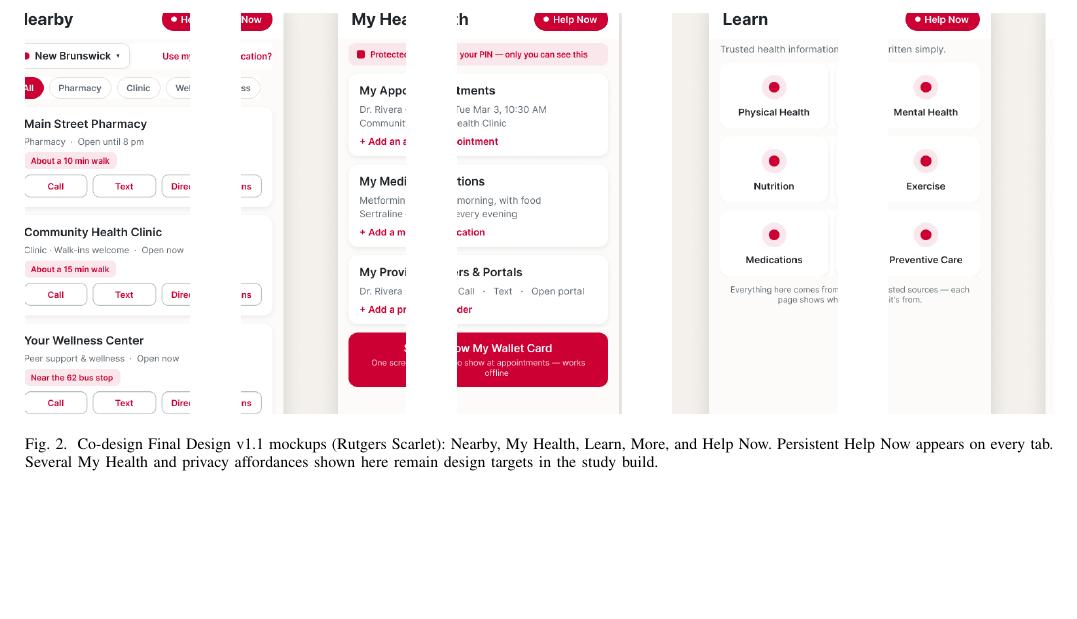
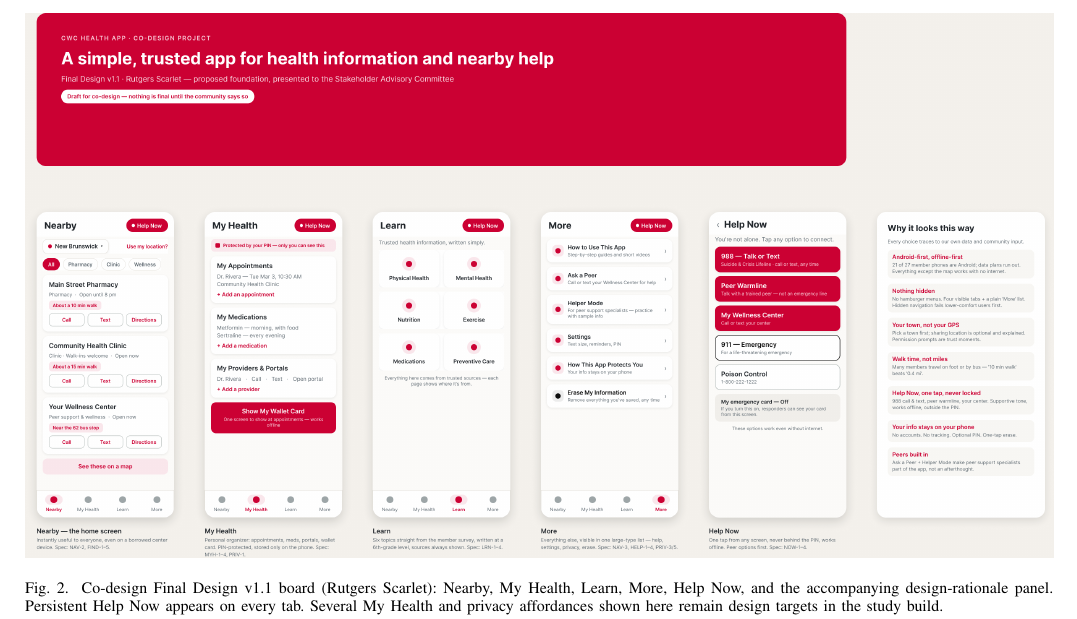
Before and after one commit to ks1686/cwc-health-hmss-2026, a LaTeX paper (main.tex): part of page 3 of 6, cut so that both start at the same text, the shorter picture padded with empty space. Compiled offline with pdfLaTeX.

Commit message:
Show the full Figma co-design board in Figure 2.
Replace the cropped wireframe asset and scale the complete export to text width so all five screens stay visible.

Co-authored-by: Cursor <cursoragent@cursor.com>

```diff
--- a/main.tex
+++ b/main.tex
@@ -210,12 +210,11 @@ network paths off for meeting builds while preserving the same four-tab shell.}
 
 \begin{figure*}[t]
 \centering
-\includegraphics[width=0.16\linewidth]{figures/ui_screen_nearby.png}\hfill
-\includegraphics[width=0.16\linewidth]{figures/ui_screen_my_health.png}\hfill
-\includegraphics[width=0.16\linewidth]{figures/ui_screen_learn.png}\hfill
-\includegraphics[width=0.16\linewidth]{figures/ui_screen_more.png}\hfill
-\includegraphics[width=0.16\linewidth]{figures/ui_screen_help_now.png}
-\caption{Co-design Final Design v1.1 mockups (Rutgers Scarlet): Nearby, My Health, Learn, More, and Help Now. Persistent Help Now appears on every tab. Several My Health and privacy affordances shown here remain design targets in the study build.}
+\includegraphics[width=\textwidth,height=0.42\textheight,keepaspectratio]{figures/ui_wireframes.png}
+\caption{Co-design Final Design v1.1 board (Rutgers Scarlet): Nearby, My~Health,
+Learn, More, Help~Now, and the accompanying design-rationale panel. Persistent
+Help~Now appears on every tab. Several My~Health and privacy affordances shown
+here remain design targets in the study build.}
 \label{fig:ui_mockups}
 \end{figure*}
 
```
Also changed, not shown: figures/ui_wireframes.png.
